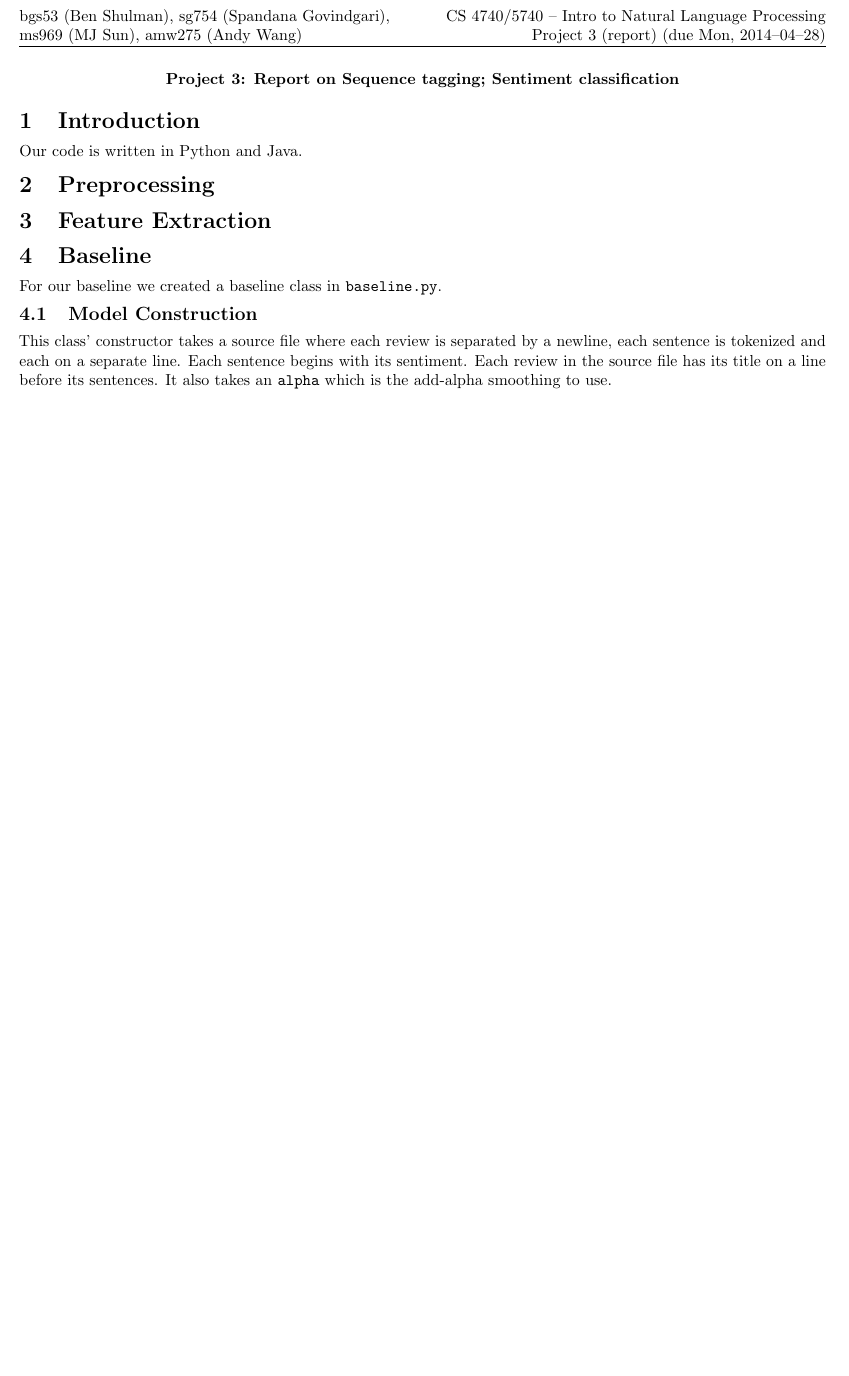
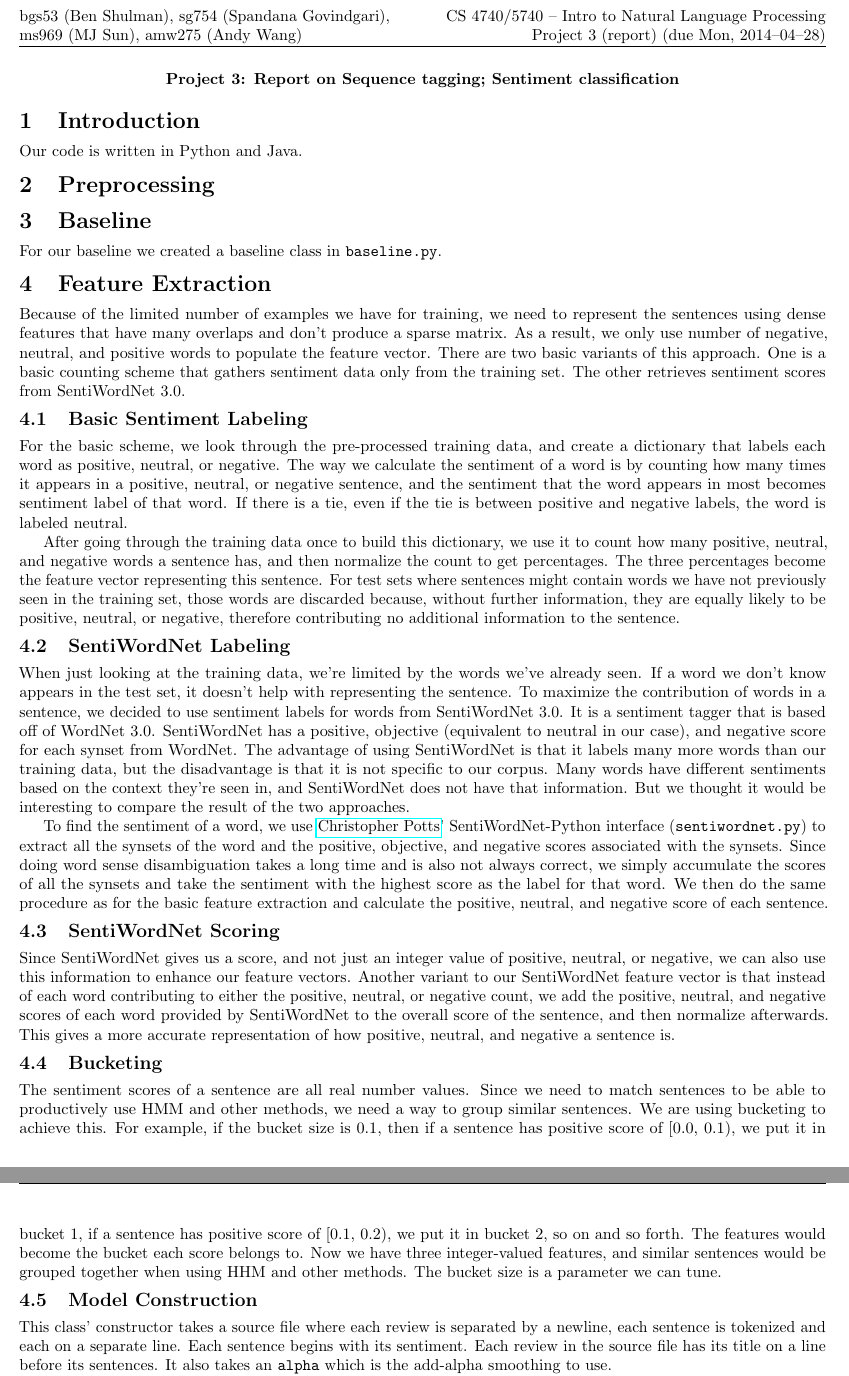
Before and after one commit to sgovindgari/cs4740nlp, a LaTeX document (proj03/report.tex): part of page 1 of 3 before the commit and two parts of pages 1 and 2 of 4 after it, the two joined at a grey line, cut so that both start at the same text, the shorter picture padded with empty space. Compiled offline with pdfLaTeX.

Commit message:
filled in feature extraction section of report

```diff
--- a/proj03/report.tex
+++ b/proj03/report.tex
@@ -50,10 +50,32 @@
 Our code is written in Python and Java.
 
 \section{Preprocessing}
-\section{Feature Extraction}
+
 \section{Baseline}
 
 For our baseline we created a baseline class in \texttt{baseline.py}.
+
+\section{Feature Extraction}
+
+Because of the limited number of examples we have for training, we need to represent the sentences using dense features that have many overlaps and don't produce a sparse matrix. As a result, we only use number of negative, neutral, and positive words to populate the feature vector. There are two basic variants of this approach. One is a basic counting scheme that gathers sentiment data only from the training set. The other retrieves sentiment scores from SentiWordNet 3.0.
+
+\subsection{Basic Sentiment Labeling}
+
+For the basic scheme, we look through the pre-processed training data, and create a dictionary that labels each word as positive, neutral, or negative. The way we calculate the sentiment of a word is by counting how many times it appears in a positive, neutral, or negative sentence, and the sentiment that the word appears in most becomes sentiment label of that word. If there is a tie, even if the tie is between positive and negative labels, the word is labeled neutral.
+
+After going through the training data once to build this dictionary, we use it to count how many positive, neutral, and negative words a sentence has, and then normalize the count to get percentages. The three percentages become the feature vector representing this sentence. For test sets where sentences might contain words we have not previously seen in the training set, those words are discarded because, without further information, they are equally likely to be positive, neutral, or negative, therefore contributing no additional information to the sentence.
+
+\subsection{SentiWordNet Labeling}
+
+When just looking at the training data, we're limited by the words we've already seen. If a word we don't know appears in the test set, it doesn't help with representing the sentence. To maximize the contribution of words in a sentence, we decided to use sentiment labels for words from SentiWordNet 3.0. It is a sentiment tagger that is based off of WordNet 3.0. SentiWordNet has a positive, objective (equivalent to neutral in our case), and negative score for each synset from WordNet. The advantage of using SentiWordNet is that it labels many more words than our training data, but the disadvantage is that it is not specific to our corpus. Many words have different sentiments based on the context they're seen in, and SentiWordNet does not have that information. But we thought it would be interesting to compare the result of the two approaches.
+
+To find the sentiment of a word, we use \href{http://compprag.christopherpotts.net/wordnet.html}{Christopher Potts}' SentiWordNet-Python interface (\texttt{sentiwordnet.py}) to extract all the synsets of the word and the positive, objective, and negative scores associated with the synsets. Since doing word sense disambiguation takes a long time and is also not always correct, we simply accumulate the scores of all the synsets and take the sentiment with the highest score as the label for that word. We then do the same procedure as for the basic feature extraction and calculate the positive, neutral, and negative score of each sentence.
+
+\subsection{SentiWordNet Scoring}
+Since SentiWordNet gives us a score, and not just an integer value of positive, neutral, or negative, we can also use this information to enhance our feature vectors. Another variant to our SentiWordNet feature vector is that instead of each word contributing to either the positive, neutral, or negative count, we add the positive, neutral, and negative scores of each word provided by SentiWordNet to the overall score of the sentence, and then normalize afterwards. This gives a more accurate representation of how positive, neutral, and negative a sentence is.
+
+\subsection{Bucketing}
+The sentiment scores of a sentence are all real number values. Since we need to match sentences to be able to productively use HMM and other methods, we need a way to group similar sentences. We are using bucketing to achieve this. For example, if the bucket size is 0.1, then if a sentence has positive score of [0.0, 0.1), we put it in bucket 1, if a sentence has positive score of [0.1, 0.2), we put it in bucket 2, so on and so forth. The features would become the bucket each score belongs to. Now we have three integer-valued features, and similar sentences would be grouped together when using HHM and other methods. The bucket size is a parameter we can tune.
 
 \subsection{Model Construction}
 
```
